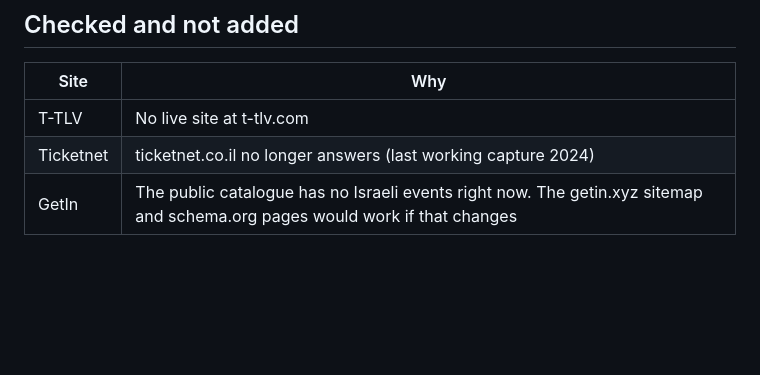
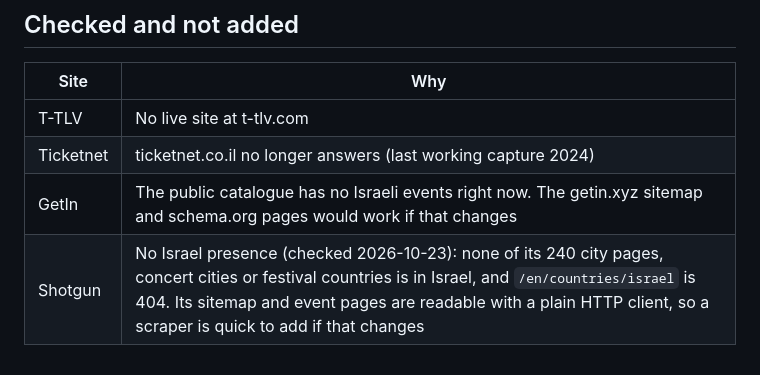
Before and after one commit to yanivlevydfs/PartyLinks, a Markdown page: docs/sources.md, the part around the change. Drawn GitHub-style; blank space fills up the shorter version.

Commit message:
Docs: Shotgun checked and not added (no Israel presence)
Co-Authored-By: Claude Opus 5.5 <noreply@anthropic.com>

```diff
--- a/docs/sources.md
+++ b/docs/sources.md
@@ -113,3 +113,4 @@ work is planned. The scraper stays as it is.
 | T-TLV | No live site at t-tlv.com |
 | Ticketnet | ticketnet.co.il no longer answers (last working capture 2024) |
 | GetIn | The public catalogue has no Israeli events right now. The getin.xyz sitemap and schema.org pages would work if that changes |
+| Shotgun | No Israel presence (checked 2026-10-23): none of its 240 city pages, concert cities or festival countries is in Israel, and `/en/countries/israel` is 404. Its sitemap and event pages are readable with a plain HTTP client, so a scraper is quick to add if that changes |
```
